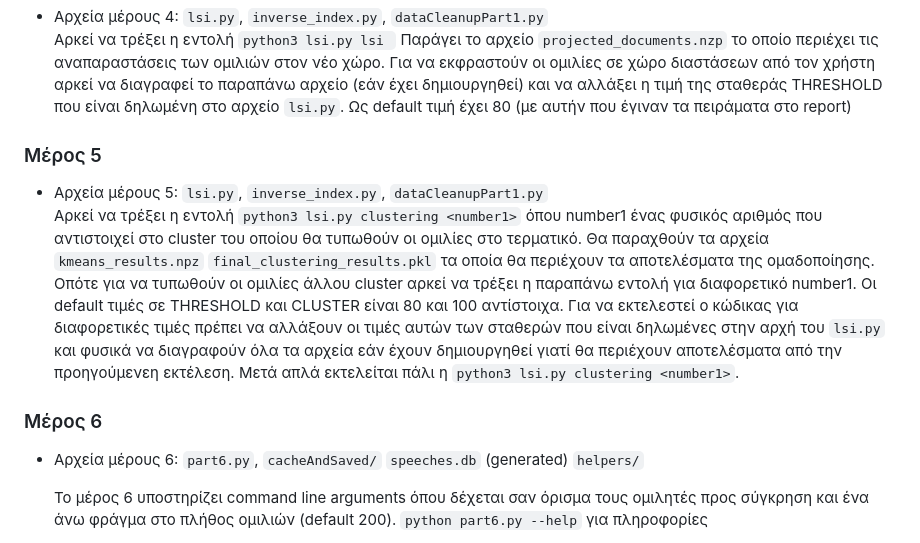
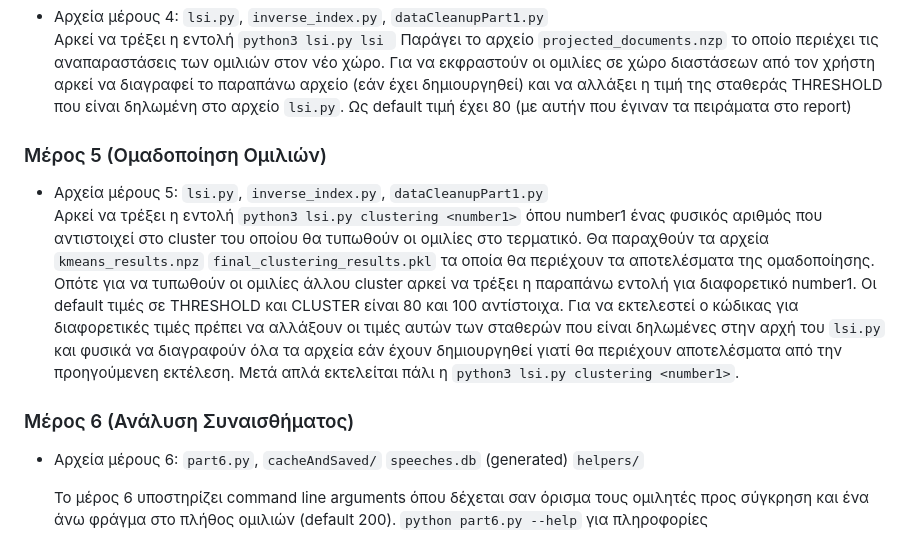
Before and after one commit to itsMyrto/greek-parliament-information-retrieval, a Markdown page: README.md, the part around the change. GitHub-like rendering.

Commit message:
minor changes in readme file

```diff
--- a/README.md
+++ b/README.md
@@ -56,7 +56,7 @@
   Για να εκφραστούν οι ομιλίες σε χώρο διαστάσεων από τον χρήστη αρκεί να διαγραφεί το παραπάνω αρχείο (εάν έχει δημιουργηθεί) και να
   αλλάξει η τιμή της σταθεράς THRESHOLD που είναι δηλωμένη στο αρχείο `lsi.py`. Ως default τιμή έχει 80 (με αυτήν που έγιναν τα πειράματα στο report)
 
-### Μέρος 5
+### Μέρος 5 (Ομαδοποίηση Ομιλιών)
 - Αρχεία μέρους 5: `lsi.py`, `inverse_index.py`, `dataCleanupPart1.py` <br>
   Αρκεί να τρέξει η εντολή `python3 lsi.py clustering <number1>` όπου number1 ένας φυσικός αριθμός που αντιστοιχεί στο cluster του οποίου θα τυπωθούν οι ομιλίες στο τερματικό.
   Θα παραχθούν τα αρχεία `kmeans_results.npz` `final_clustering_results.pkl` τα οποία θα περιέχουν τα αποτελέσματα της ομαδοποίησης. Οπότε για να τυπωθούν οι ομιλίες άλλου cluster
@@ -64,7 +64,7 @@
   πρέπει να αλλάξουν οι τιμές αυτών των σταθερών που είναι δηλωμένες στην αρχή του `lsi.py` και φυσικά να διαγραφούν όλα τα αρχεία εάν έχουν δημιουργηθεί γιατί θα περιέχουν αποτελέσματα από την προηγούμενεη εκτέλεση. Μετά απλά εκτελείται πάλι η `python3 lsi.py clustering <number1>`.
 
 
-### Μέρος 6
+### Μέρος 6 (Ανάλυση Συναισθήματος)
 - Αρχεία μέρους 6: `part6.py`, `cacheAndSaved/` `speeches.db` (generated) `helpers/`
 
     Το μέρος 6 υποστηρίζει command line arguments όπου δέχεται σαν όρισμα τους ομιλητές προς σύγκρηση και ένα άνω φράγμα στο πλήθος ομιλιών (default 200). `python part6.py --help` για πληροφορίες
```
